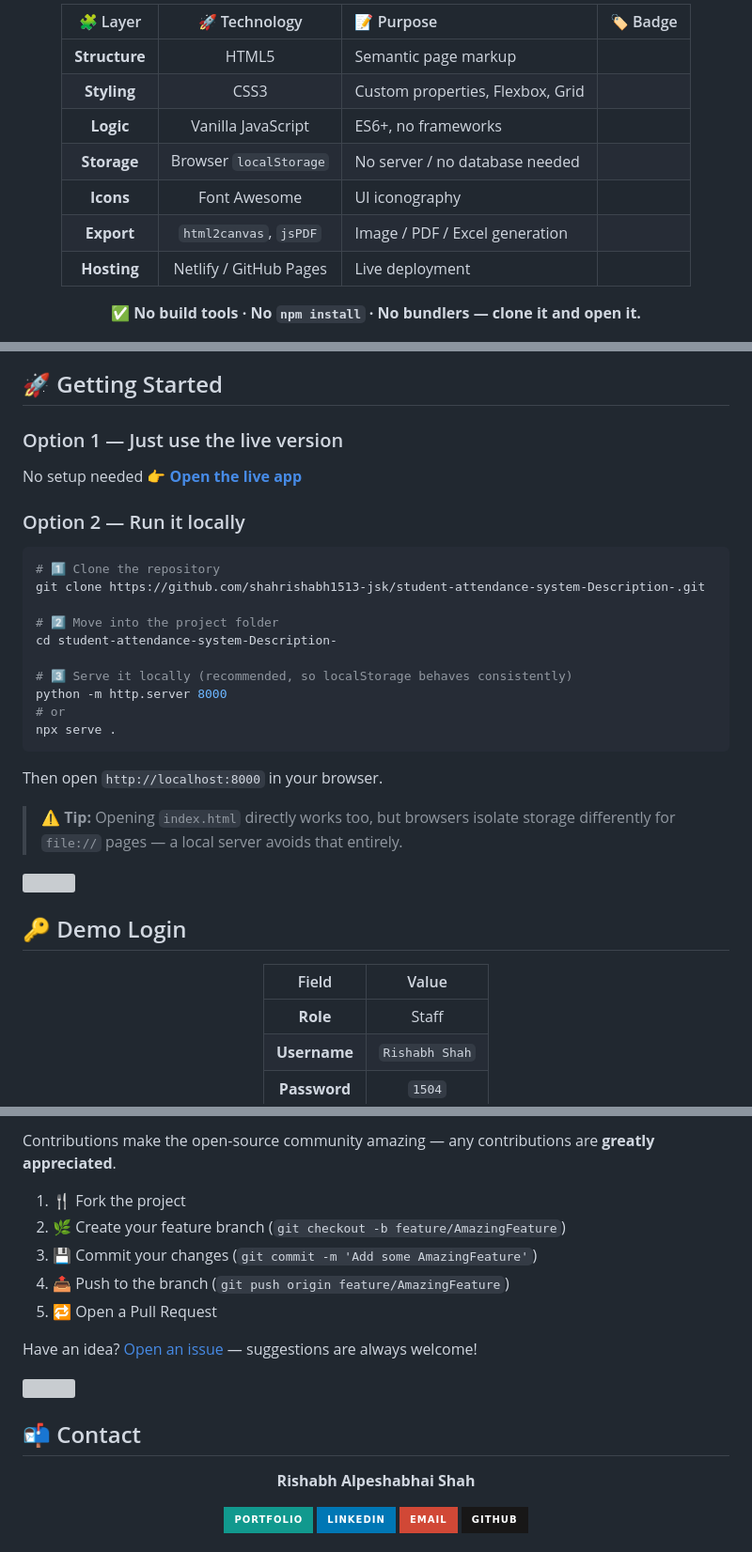
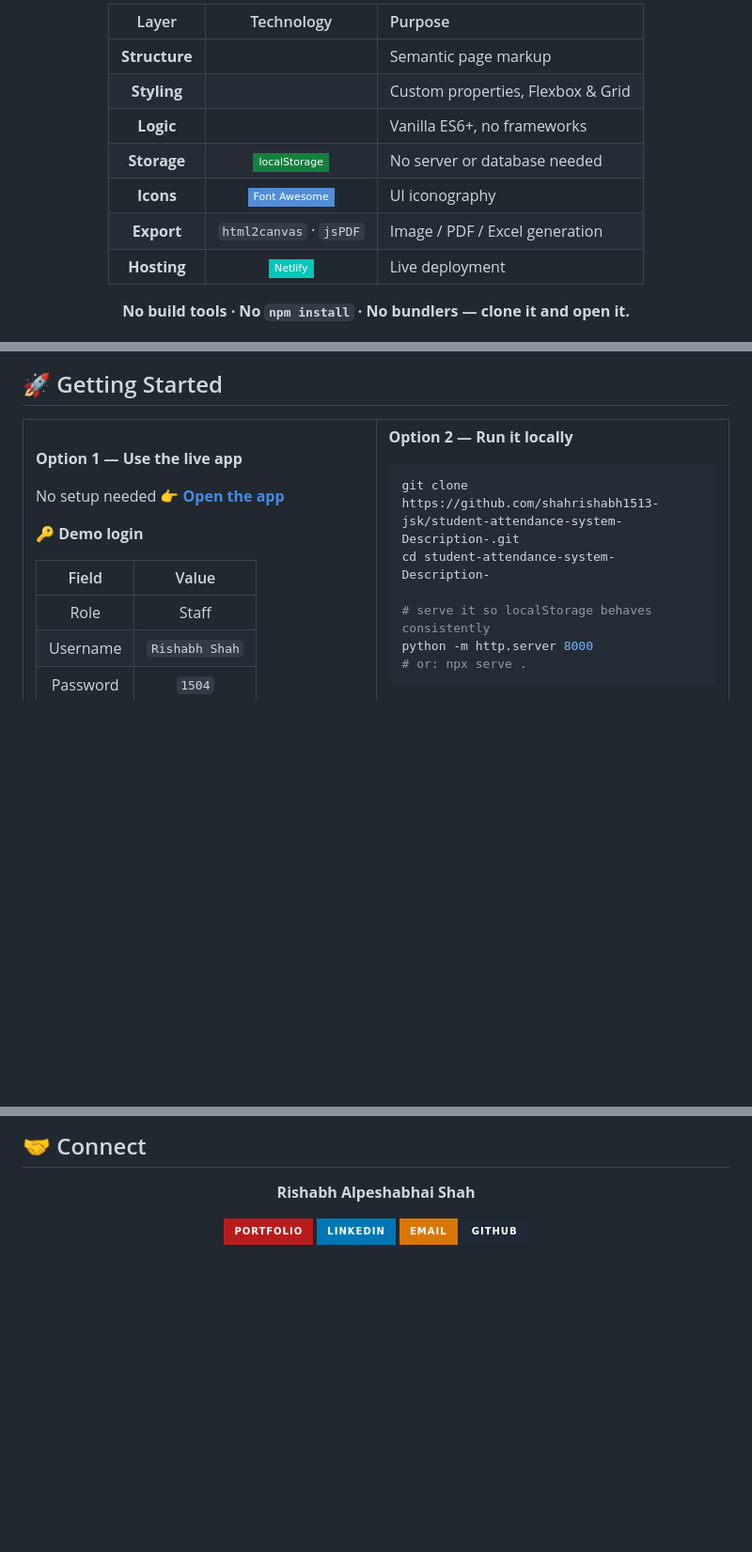
Before and after one commit to shahrishabh1513-jsk/student-attendance-system-Description-, a Markdown page: README.md, 3 parts joined by grey strips. Shown at 94% size. Drawn GitHub-style; badges without logos; blank space fills up the shorter version; grey boxes are pictures that could not be loaded.

````diff
--- a/README.md
+++ b/README.md
@@ -180,17 +331,17 @@ Everything runs entirely in the browser using **HTML, CSS, and vanilla JavaScrip
 
 <div align="center">
 
-| 🧩 Layer | 🚀 Technology | 📝 Purpose | 🏷️ Badge |
-|:---:|:---:|:---|:---:|
-| **Structure** | HTML5 | Semantic page markup | ![HTML5](https://img.shields.io/badge/-E34F26?style=flat-square&logo=html5&logoColor=white) |
-| **Styling** | CSS3 | Custom properties, Flexbox, Grid | ![CSS3](https://img.shields.io/badge/-1572B6?style=flat-square&logo=css3&logoColor=white) |
-| **Logic** | Vanilla JavaScript | ES6+, no frameworks | ![JavaScript](https://img.shields.io/badge/-F7DF1E?style=flat-square&logo=javascript&logoColor=black) |
-| **Storage** | Browser `localStorage` | No server / no database needed | ![Storage](https://img.shields.io/badge/-38EF7D?style=flat-square&logo=googlechrome&logoColor=white) |
-| **Icons** | Font Awesome | UI iconography | ![FontAwesome](https://img.shields.io/badge/-528DD7?style=flat-square&logo=fontawesome&logoColor=white) |
-| **Export** | `html2canvas`, `jsPDF` | Image / PDF / Excel generation | ![JS](https://img.shields.io/badge/-F7DF1E?style=flat-square&logo=javascript&logoColor=black) |
-| **Hosting** | Netlify / GitHub Pages | Live deployment | ![Netlify](https://img.shields.io/badge/-00C7B7?style=flat-square&logo=netlify&logoColor=white) |
+| Layer | Technology | Purpose |
+|:---:|:---:|:---|
+| **Structure** | ![HTML5](https://img.shields.io/badge/-E34F26?style=flat-square&logo=html5&logoColor=white) | Semantic page markup |
+| **Styling** | ![CSS3](https://img.shields.io/badge/-1572B6?style=flat-square&logo=css3&logoColor=white) | Custom properties, Flexbox & Grid |
+| **Logic** | ![JavaScript](https://img.shields.io/badge/-F7DF1E?style=flat-square&logo=javascript&logoColor=black) | Vanilla ES6+, no frameworks |
+| **Storage** | ![localStorage](https://img.shields.io/badge/-localStorage-15803D?style=flat-square&logo=googlechrome&logoColor=white) | No server or database needed |
+| **Icons** | ![Font Awesome](https://img.shields.io/badge/-Font_Awesome-528DD7?style=flat-square&logo=fontawesome&logoColor=white) | UI iconography |
+| **Export** | `html2canvas` · `jsPDF` | Image / PDF / Excel generation |
+| **Hosting** | ![Netlify](https://img.shields.io/badge/-Netlify-00C7B7?style=flat-square&logo=netlify&logoColor=white) | Live deployment |
 
 </div>
 
-<p align="center"><b>✅ No build tools · No <code>npm install</code> · No bundlers — clone it and open it.</b></p>
+<p align="center"><b>No build tools · No <code>npm install</code> · No bundlers — clone it and open it.</b></p>
 
@@ -229,38 +392,19 @@ student-attendance-system/
 
 ## 🚀 Getting Started
 
-### Option 1 — Just use the live version
+<table>
+<tr>
+<td width="50%" valign="top">
 
-No setup needed 👉 **[Open the live app](https://bscit-attendance.netlify.app/)**
+**Option 1 — Use the live app**
 
-### Option 2 — Run it locally
+No setup needed 👉 **[Open the app](https://bscit-attendance.netlify.app/)**
 
-```bash
-# 1️⃣ Clone the repository
-git clone https://github.com/shahrishabh1513-jsk/student-attendance-system-Description-.git
-
-# 2️⃣ Move into the project folder
-cd student-attendance-system-Description-
-
-# 3️⃣ Serve it locally (recommended, so localStorage behaves consistently)
-python -m http.server 8000
-# or
-npx serve .
-```
-
-Then open `http://localhost:8000` in your browser.
-
-> ⚠️ **Tip:** Opening `index.html` directly works too, but browsers isolate storage differently for `file://` pages — a local server avoids that entirely.
-
-<img src="https://capsule-render.vercel.app/api?type=rect&color=0:11998E,100:38EF7D&height=3&section=header"/>
-
-## 🔑 Demo Login
-
-<div align="center">
+**🔑 Demo login**
 
 | Field | Value |
 |:---:|:---:|
-| **Role** | Staff |
-| **Username** | `Rishabh Shah` |
-| **Password** | `1504` |
+| Role | Staff |
+| Username | `Rishabh Shah` |
+| Password | `1504` |
 
@@ -315,24 +470,12 @@ This project stores **all data locally in your browser** (`localStorage`) — th
 
-Contributions make the open-source community amazing — any contributions are **greatly appreciated**.
-
-1. 🍴 Fork the project
-2. 🌿 Create your feature branch (`git checkout -b feature/AmazingFeature`)
-3. 💾 Commit your changes (`git commit -m 'Add some AmazingFeature'`)
-4. 📤 Push to the branch (`git push origin feature/AmazingFeature`)
-5. 🔁 Open a Pull Request
-
-Have an idea? [Open an issue](https://github.com/shahrishabh1513-jsk/student-attendance-system-Description-/issues) — suggestions are always welcome!
-
-<img src="https://capsule-render.vercel.app/api?type=rect&color=0:38EF7D,100:11998E&height=3&section=header"/>
-
-## 📬 Contact
+## 🤝 Connect
 
 <div align="center">
 
 **Rishabh Alpeshabhai Shah**
 
-[![Portfolio](https://img.shields.io/badge/Portfolio-11998E?style=for-the-badge&logo=netlify&logoColor=white)](https://rishabh-shah-portfolio.netlify.app/)
-[![LinkedIn](https://img.shields.io/badge/LinkedIn-0077B5?style=for-the-badge&logo=linkedin&logoColor=white)](https://www.linkedin.com/in/rishabh-alpeshabhai-shah-91b9072a6/)
-[![Gmail](https://img.shields.io/badge/Email-D14836?style=for-the-badge&logo=gmail&logoColor=white)](mailto:shahrishu1515@gmail.com)
-[![GitHub](https://img.shields.io/badge/GitHub-181717?style=for-the-badge&logo=github&logoColor=white)](https://github.com/shahrishabh1513-jsk)
+<a href="https://rishabh-shah-portfolio.netlify.app/"><img src="https://img.shields.io/badge/Portfolio-B91C1C?style=for-the-badge&logo=netlify&logoColor=white"/></a>
+<a href="https://www.linkedin.com/in/rishabh-alpeshabhai-shah-91b9072a6/"><img src="https://img.shields.io/badge/LinkedIn-0077B5?style=for-the-badge&logo=linkedin&logoColor=white"/></a>
+<a href="mailto:shahrishu1515@gmail.com"><img src="https://img.shields.io/badge/Email-D97706?style=for-the-badge&logo=gmail&logoColor=white"/></a>
+<a href="https://github.com/shahrishabh1513-jsk"><img src="https://img.shields.io/badge/GitHub-1F2937?style=for-the-badge&logo=github&logoColor=white"/></a>
 
````
Also changed, not shown: other parts of README.md (+337 -168 lines).
